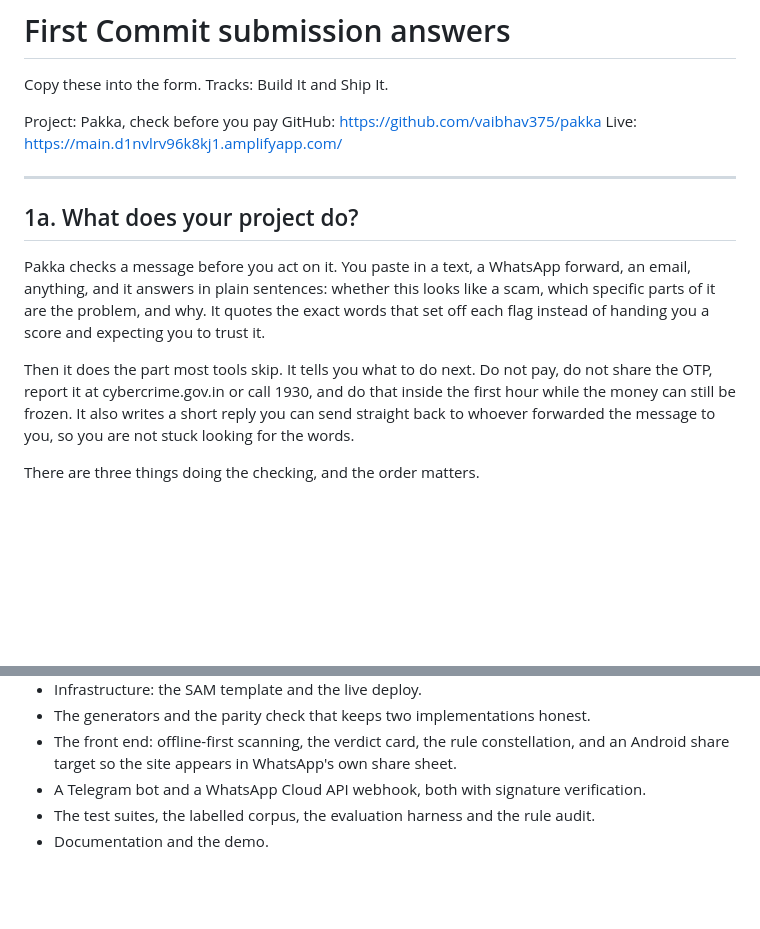
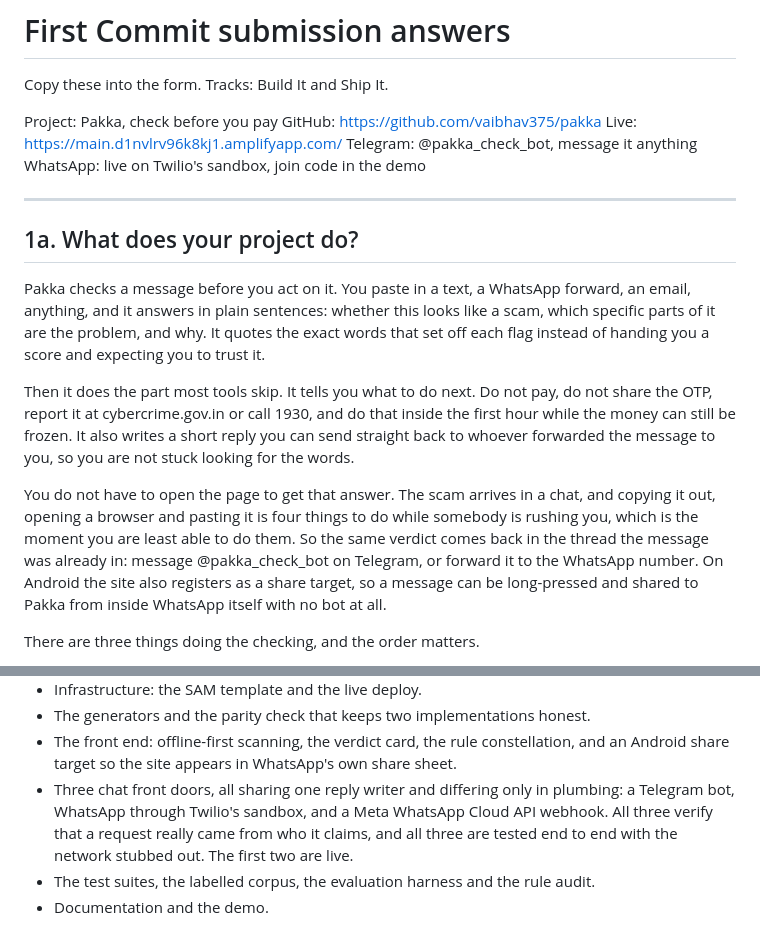
Before and after one commit to vaibhav375/pakka, a Markdown page: SUBMISSION.md, 2 parts joined by grey strips. GitHub-like rendering; blank space fills up the shorter version.

Commit message:
Both bots are live, so the writeup should say so

```diff
--- a/SUBMISSION.md
+++ b/SUBMISSION.md
@@ -5,6 +5,8 @@ Copy these into the form. Tracks: Build It and Ship It.
 Project: Pakka, check before you pay
 GitHub: https://github.com/vaibhav375/pakka
 Live: https://main.d1nvlrv96k8kj1.amplifyapp.com/
+Telegram: @pakka_check_bot, message it anything
+WhatsApp: live on Twilio's sandbox, join code in the demo
 
 ---
 
@@ -21,6 +23,14 @@ pay, do not share the OTP, report it at cybercrime.gov.in or call 1930, and do
 that inside the first hour while the money can still be frozen. It also writes
 a short reply you can send straight back to whoever forwarded the message to
 you, so you are not stuck looking for the words.
+
+You do not have to open the page to get that answer. The scam arrives in a
+chat, and copying it out, opening a browser and pasting it is four things to do
+while somebody is rushing you, which is the moment you are least able to do
+them. So the same verdict comes back in the thread the message was already in:
+message @pakka_check_bot on Telegram, or forward it to the WhatsApp number. On
+Android the site also registers as a share target, so a message can be
+long-pressed and shared to Pakka from inside WhatsApp itself with no bot at all.
 
 There are three things doing the checking, and the order matters.
 
@@ -156,8 +166,11 @@ Solo project, so all of it is mine.
 - The front end: offline-first scanning, the verdict card, the rule
   constellation, and an Android share target so the site appears in WhatsApp's
   own share sheet.
-- A Telegram bot and a WhatsApp Cloud API webhook, both with signature
-  verification.
+- Three chat front doors, all sharing one reply writer and differing only in
+  plumbing: a Telegram bot, WhatsApp through Twilio's sandbox, and a Meta
+  WhatsApp Cloud API webhook. All three verify that a request really came from
+  who it claims, and all three are tested end to end with the network stubbed
+  out. The first two are live.
 - The test suites, the labelled corpus, the evaluation harness and the rule
   audit.
 - Documentation and the demo.
```
